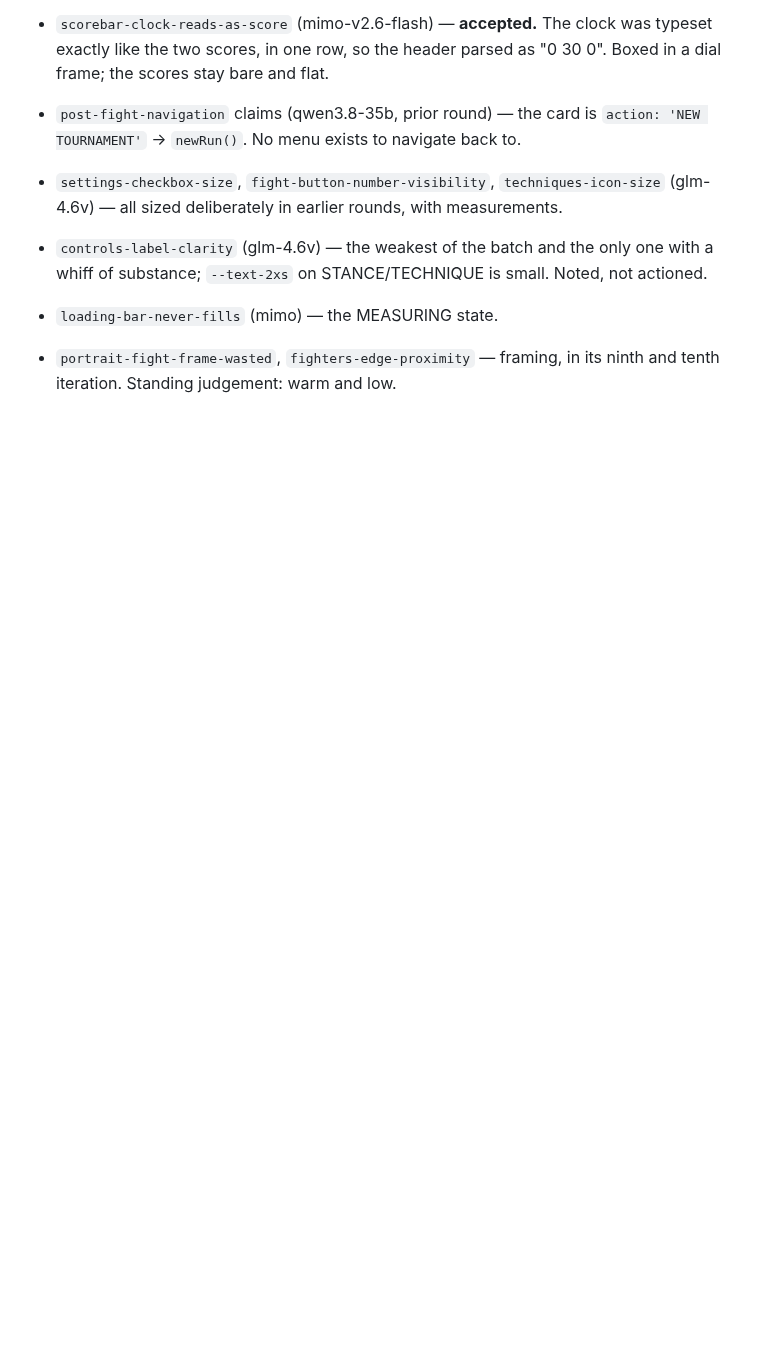
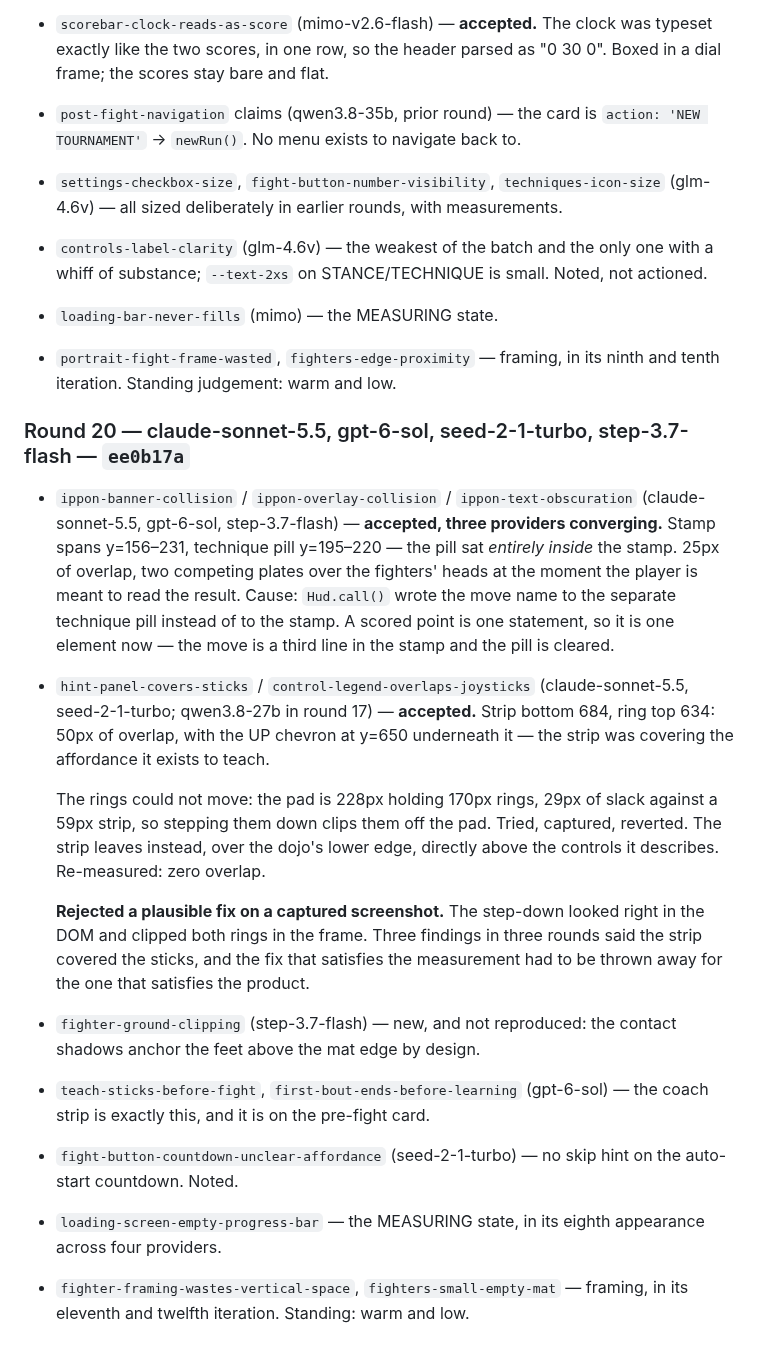
Before and after one commit to shoemoney/sm-karate-kids, a Markdown page: REVIEW-LOOP.md, the part around the change. Drawn GitHub-style; blank space fills up the shorter version.

Commit message:
docs: log round 20 — two convergences in two rounds, both invisible to the code

```diff
--- a/REVIEW-LOOP.md
+++ b/REVIEW-LOOP.md
@@ -575,3 +575,39 @@ remaining.** The local snapshot was inventing IDs — `glm-4.7v` and
 - `loading-bar-never-fills` (mimo) — the MEASURING state.
 - `portrait-fight-frame-wasted`, `fighters-edge-proximity` — framing, in its
   ninth and tenth iteration. Standing judgement: warm and low.
+
+### Round 20 — claude-sonnet-5.5, gpt-6-sol, seed-2-1-turbo, step-3.7-flash — `ee0b17a`
+
+- `ippon-banner-collision` / `ippon-overlay-collision` /
+  `ippon-text-obscuration` (claude-sonnet-5.5, gpt-6-sol, step-3.7-flash) —
+  **accepted, three providers converging.** Stamp spans y=156–231, technique
+  pill y=195–220 — the pill sat *entirely inside* the stamp. 25px of overlap,
+  two competing plates over the fighters' heads at the moment the player is
+  meant to read the result. Cause: `Hud.call()` wrote the move name to the
+  separate technique pill instead of to the stamp. A scored point is one
+  statement, so it is one element now — the move is a third line in the stamp
+  and the pill is cleared.
+- `hint-panel-covers-sticks` / `control-legend-overlaps-joysticks`
+  (claude-sonnet-5.5, seed-2-1-turbo; qwen3.8-27b in round 17) — **accepted.**
+  Strip bottom 684, ring top 634: 50px of overlap, with the UP chevron at y=650
+  underneath it — the strip was covering the affordance it exists to teach.
+
+  The rings could not move: the pad is 228px holding 170px rings, 29px of slack
+  against a 59px strip, so stepping them down clips them off the pad. Tried,
+  captured, reverted. The strip leaves instead, over the dojo's lower edge,
+  directly above the controls it describes. Re-measured: zero overlap.
+
+  **Rejected a plausible fix on a captured screenshot.** The step-down looked
+  right in the DOM and clipped both rings in the frame. Three findings in three
+  rounds said the strip covered the sticks, and the fix that satisfies the
+  measurement had to be thrown away for the one that satisfies the product.
+- `fighter-ground-clipping` (step-3.7-flash) — new, and not reproduced: the
+  contact shadows anchor the feet above the mat edge by design.
+- `teach-sticks-before-fight`, `first-bout-ends-before-learning` (gpt-6-sol) —
+  the coach strip is exactly this, and it is on the pre-fight card.
+- `fight-button-countdown-unclear-affordance` (seed-2-1-turbo) — no skip hint
+  on the auto-start countdown. Noted.
+- `loading-screen-empty-progress-bar` — the MEASURING state, in its eighth
+  appearance across four providers.
+- `fighter-framing-wastes-vertical-space`, `fighters-small-empty-mat` —
+  framing, in its eleventh and twelfth iteration. Standing: warm and low.
```
